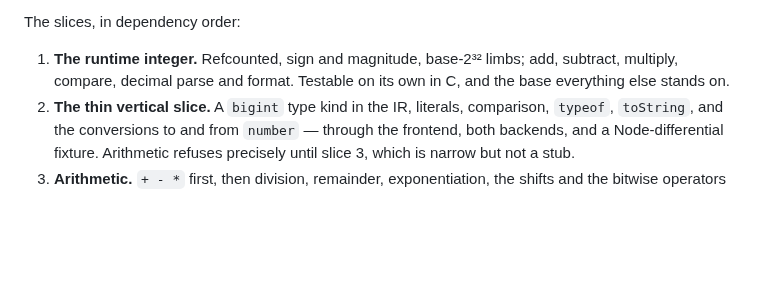
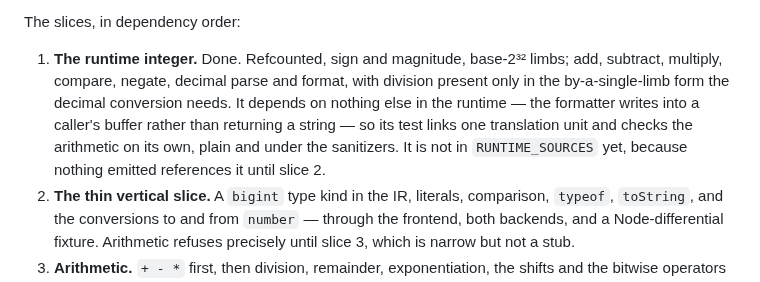
Before and after one commit to AkisArou/native-typescript, a Markdown page: docs/roadmap.md, the part around the change. Drawn GitHub-style; blank space fills up the shorter version.

Commit message:
Pin the runtime integers and mark the slice done
Slice 1 of the BigInt plan is in the fork: the arbitrary-precision integers,
tested on their own plain and under the sanitizers, depending on nothing else
in the runtime.

Co-Authored-By: Claude Opus 5 (1M context) <noreply@anthropic.com>
Claude-Session: https://claude.ai/code/session_012QbCSmGr3hf6mo1pNYWeNP

```diff
--- a/docs/roadmap.md
+++ b/docs/roadmap.md
@@ -300,9 +300,14 @@ and this is the clearest case of one in the repository.
 
 The slices, in dependency order:
 
-1. **The runtime integer.** Refcounted, sign and magnitude, base-2³² limbs;
-   add, subtract, multiply, compare, decimal parse and format. Testable on its
-   own in C, and the base everything else stands on.
+1. **The runtime integer.** Done. Refcounted, sign and magnitude, base-2³²
+   limbs; add, subtract, multiply, compare, negate, decimal parse and format,
+   with division present only in the by-a-single-limb form the decimal
+   conversion needs. It depends on nothing else in the runtime — the formatter
+   writes into a caller's buffer rather than returning a string — so its test
+   links one translation unit and checks the arithmetic on its own, plain and
+   under the sanitizers. It is not in `RUNTIME_SOURCES` yet, because nothing
+   emitted references it until slice 2.
 2. **The thin vertical slice.** A `bigint` type kind in the IR, literals,
    comparison, `typeof`, `toString`, and the conversions to and from `number`
    — through the frontend, both backends, and a Node-differential fixture.
```
